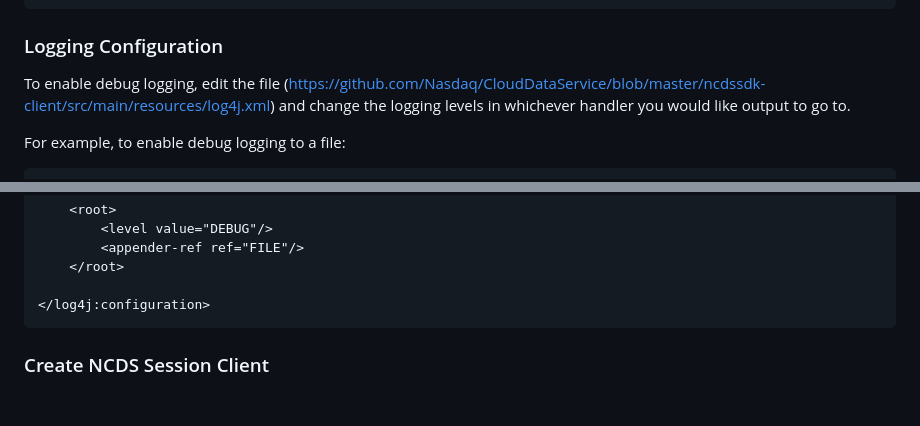
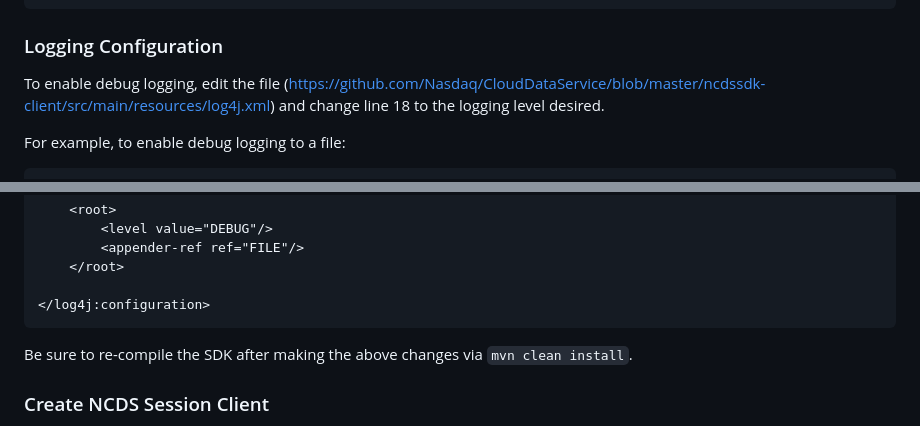
Before and after one commit to Nasdaq/NasdaqCloudDataService-SDK-Java, a Markdown page: README.md, 2 parts joined by grey strips. Rendered like a GitHub page; blank space fills up the shorter version.

````diff
--- a/README.md
+++ b/README.md
@@ -100,7 +100,7 @@ oauth.username.claim=preferred_username
 ```
 ### Logging Configuration
 
-To enable debug logging, edit the file (https://github.com/Nasdaq/CloudDataService/blob/master/ncdssdk-client/src/main/resources/log4j.xml) and change the logging levels in whichever handler you would like output to go to.
+To enable debug logging, edit the file (https://github.com/Nasdaq/CloudDataService/blob/master/ncdssdk-client/src/main/resources/log4j.xml) and change line 18 to the logging level desired.
 
 For example, to enable debug logging to a file:
 ```xml
@@ -127,6 +127,7 @@ For example, to enable debug logging to a file:
 
 </log4j:configuration>
 ```
+Be sure to re-compile the SDK after making the above changes via `mvn clean install`.
 
 ### Create NCDS Session Client
 
````
